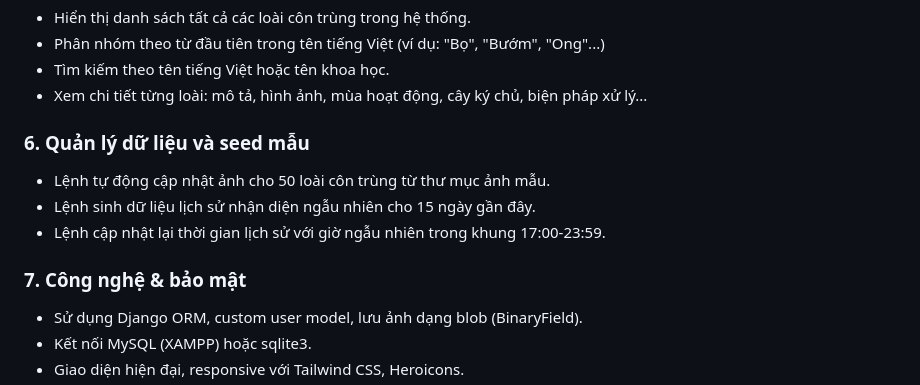
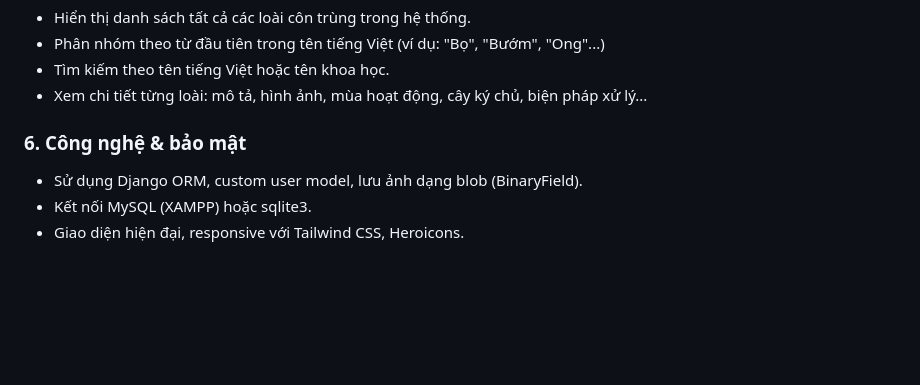
Before and after one commit to anhkreal/pbl5-web, a Markdown page: README.md, the part around the change. Rendered like a GitHub page; blank space fills up the shorter version.

```diff
--- a/README.md
+++ b/README.md
@@ -47,12 +47,7 @@ Hệ thống web nhận diện côn trùng sử dụng Django, MySQL (XAMPP), l
 - Tìm kiếm theo tên tiếng Việt hoặc tên khoa học.
 - Xem chi tiết từng loài: mô tả, hình ảnh, mùa hoạt động, cây ký chủ, biện pháp xử lý...
 
-### 6. Quản lý dữ liệu và seed mẫu
-- Lệnh tự động cập nhật ảnh cho 50 loài côn trùng từ thư mục ảnh mẫu.
-- Lệnh sinh dữ liệu lịch sử nhận diện ngẫu nhiên cho 15 ngày gần đây.
-- Lệnh cập nhật lại thời gian lịch sử với giờ ngẫu nhiên trong khung 17:00-23:59.
-
-### 7. Công nghệ & bảo mật
+### 6. Công nghệ & bảo mật
 - Sử dụng Django ORM, custom user model, lưu ảnh dạng blob (BinaryField).
 - Kết nối MySQL (XAMPP) hoặc sqlite3.
 - Giao diện hiện đại, responsive với Tailwind CSS, Heroicons.
```
